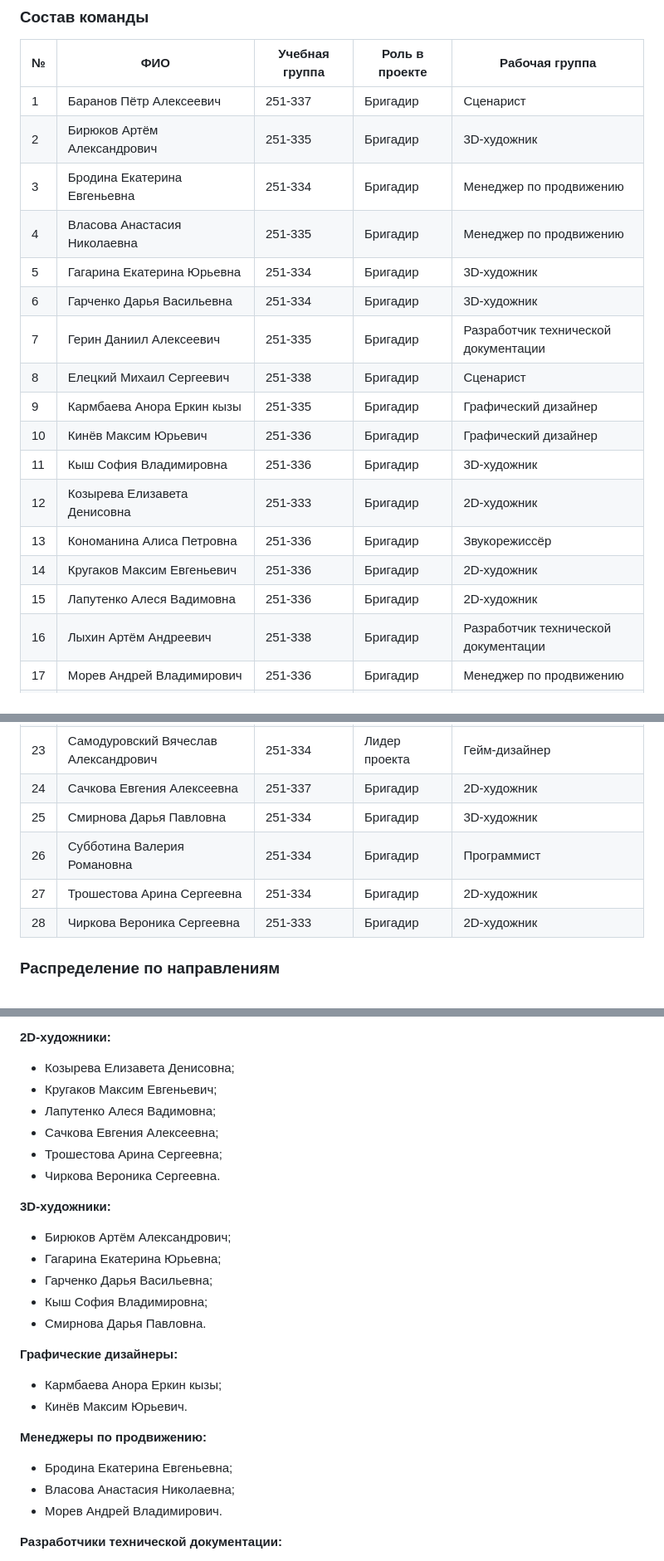
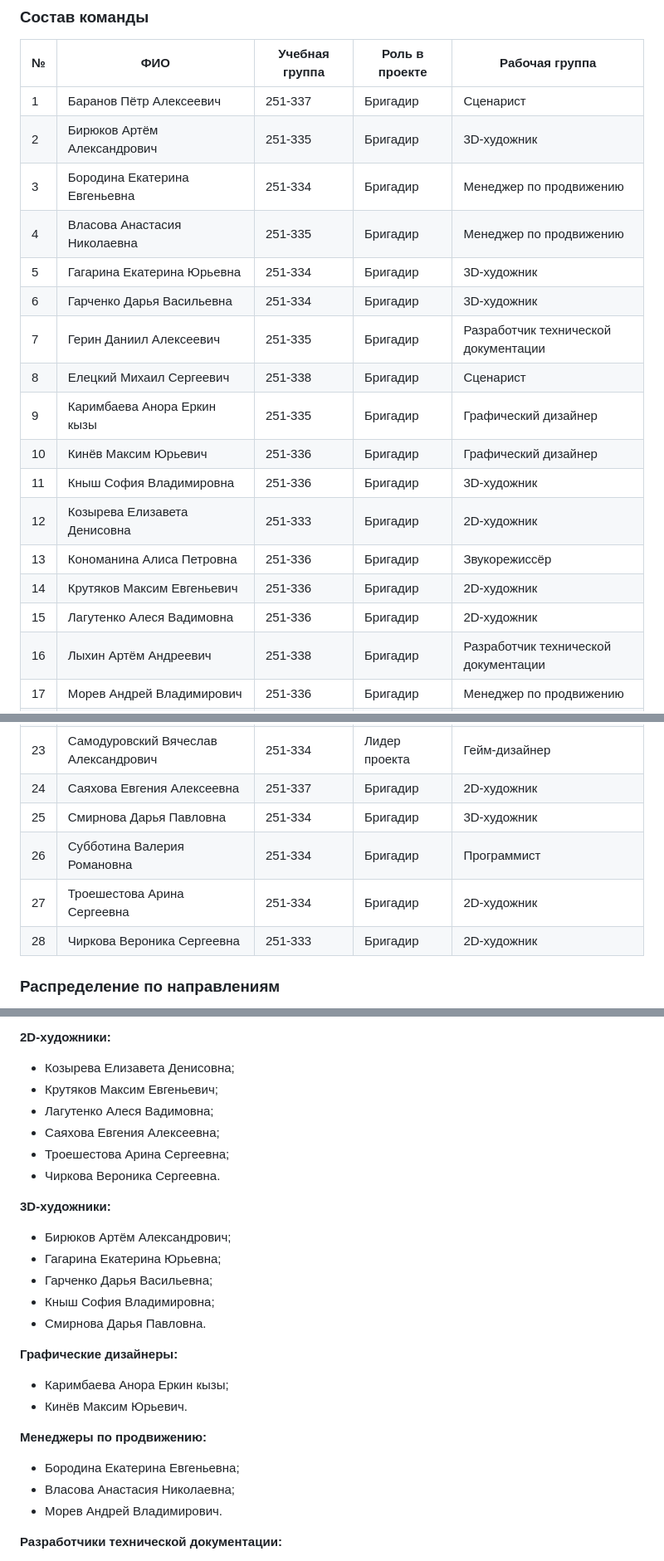
Before and after one commit to MKProduct-ux/steamleaf-practice, a Markdown page: site/README.md, 3 parts joined by grey strips. Shown at 83% size. Drawn GitHub-style.

```diff
--- a/site/README.md
+++ b/site/README.md
@@ -110,19 +110,19 @@ STEAMLEAF — сюжетная игра в жанре нарративного
 |---|---|---|---|---|
 | 1 | Баранов Пётр Алексеевич | 251-337 | Бригадир | Сценарист |
 | 2 | Бирюков Артём Александрович | 251-335 | Бригадир | 3D-художник |
-| 3 | Бродина Екатерина Евгеньевна | 251-334 | Бригадир | Менеджер по продвижению |
+| 3 | Бородина Екатерина Евгеньевна | 251-334 | Бригадир | Менеджер по продвижению |
 | 4 | Власова Анастасия Николаевна | 251-335 | Бригадир | Менеджер по продвижению |
 | 5 | Гагарина Екатерина Юрьевна | 251-334 | Бригадир | 3D-художник |
 | 6 | Гарченко Дарья Васильевна | 251-334 | Бригадир | 3D-художник |
 | 7 | Герин Даниил Алексеевич | 251-335 | Бригадир | Разработчик технической документации |
 | 8 | Елецкий Михаил Сергеевич | 251-338 | Бригадир | Сценарист |
-| 9 | Кармбаева Анора Еркин кызы | 251-335 | Бригадир | Графический дизайнер |
+| 9 | Каримбаева Анора Еркин кызы | 251-335 | Бригадир | Графический дизайнер |
 | 10 | Кинёв Максим Юрьевич | 251-336 | Бригадир | Графический дизайнер |
-| 11 | Кыш София Владимировна | 251-336 | Бригадир | 3D-художник |
+| 11 | Кныш София Владимировна | 251-336 | Бригадир | 3D-художник |
 | 12 | Козырева Елизавета Денисовна | 251-333 | Бригадир | 2D-художник |
 | 13 | Кономанина Алиса Петровна | 251-336 | Бригадир | Звукорежиссёр |
-| 14 | Кругаков Максим Евгеньевич | 251-336 | Бригадир | 2D-художник |
-| 15 | Лапутенко Алеся Вадимовна | 251-336 | Бригадир | 2D-художник |
+| 14 | Крутяков Максим Евгеньевич | 251-336 | Бригадир | 2D-художник |
+| 15 | Лагутенко Алеся Вадимовна | 251-336 | Бригадир | 2D-художник |
 | 16 | Лыхин Артём Андреевич | 251-338 | Бригадир | Разработчик технической документации |
 | 17 | Морев Андрей Владимирович | 251-336 | Бригадир | Менеджер по продвижению |
 | 18 | Николаенков Дмитрий Сергеевич | 251-334 | Бригадир | Программист |
@@ -131,10 +131,10 @@ STEAMLEAF — сюжетная игра в жанре нарративного
 | 21 | Попов Дмитрий Игоревич | 251-337 | Бригадир | Сценарист |
 | 22 | Попова Елизавета Валерьевна | 251-334 | Бригадир | Программист |
 | 23 | Самодуровский Вячеслав Александрович | 251-334 | Лидер проекта | Гейм-дизайнер |
-| 24 | Сачкова Евгения Алексеевна | 251-337 | Бригадир | 2D-художник |
+| 24 | Саяхова Евгения Алексеевна | 251-337 | Бригадир | 2D-художник |
 | 25 | Смирнова Дарья Павловна | 251-334 | Бригадир | 3D-художник |
 | 26 | Субботина Валерия Романовна | 251-334 | Бригадир | Программист |
-| 27 | Трошестова Арина Сергеевна | 251-334 | Бригадир | 2D-художник |
+| 27 | Троешестова Арина Сергеевна | 251-334 | Бригадир | 2D-художник |
 | 28 | Чиркова Вероника Сергеевна | 251-333 | Бригадир | 2D-художник |
 
 ### Распределение по направлениям
@@ -165,10 +165,10 @@ STEAMLEAF — сюжетная игра в жанре нарративного
 **2D-художники:**
 
 - Козырева Елизавета Денисовна;
-- Кругаков Максим Евгеньевич;
-- Лапутенко Алеся Вадимовна;
-- Сачкова Евгения Алексеевна;
-- Трошестова Арина Сергеевна;
+- Крутяков Максим Евгеньевич;
+- Лагутенко Алеся Вадимовна;
+- Саяхова Евгения Алексеевна;
+- Троешестова Арина Сергеевна;
 - Чиркова Вероника Сергеевна.
 
 **3D-художники:**
@@ -176,17 +176,17 @@ STEAMLEAF — сюжетная игра в жанре нарративного
 - Бирюков Артём Александрович;
 - Гагарина Екатерина Юрьевна;
 - Гарченко Дарья Васильевна;
-- Кыш София Владимировна;
+- Кныш София Владимировна;
 - Смирнова Дарья Павловна.
 
 **Графические дизайнеры:**
 
-- Кармбаева Анора Еркин кызы;
+- Каримбаева Анора Еркин кызы;
 - Кинёв Максим Юрьевич.
 
 **Менеджеры по продвижению:**
 
-- Бродина Екатерина Евгеньевна;
+- Бородина Екатерина Евгеньевна;
 - Власова Анастасия Николаевна;
 - Морев Андрей Владимирович.
 
```
